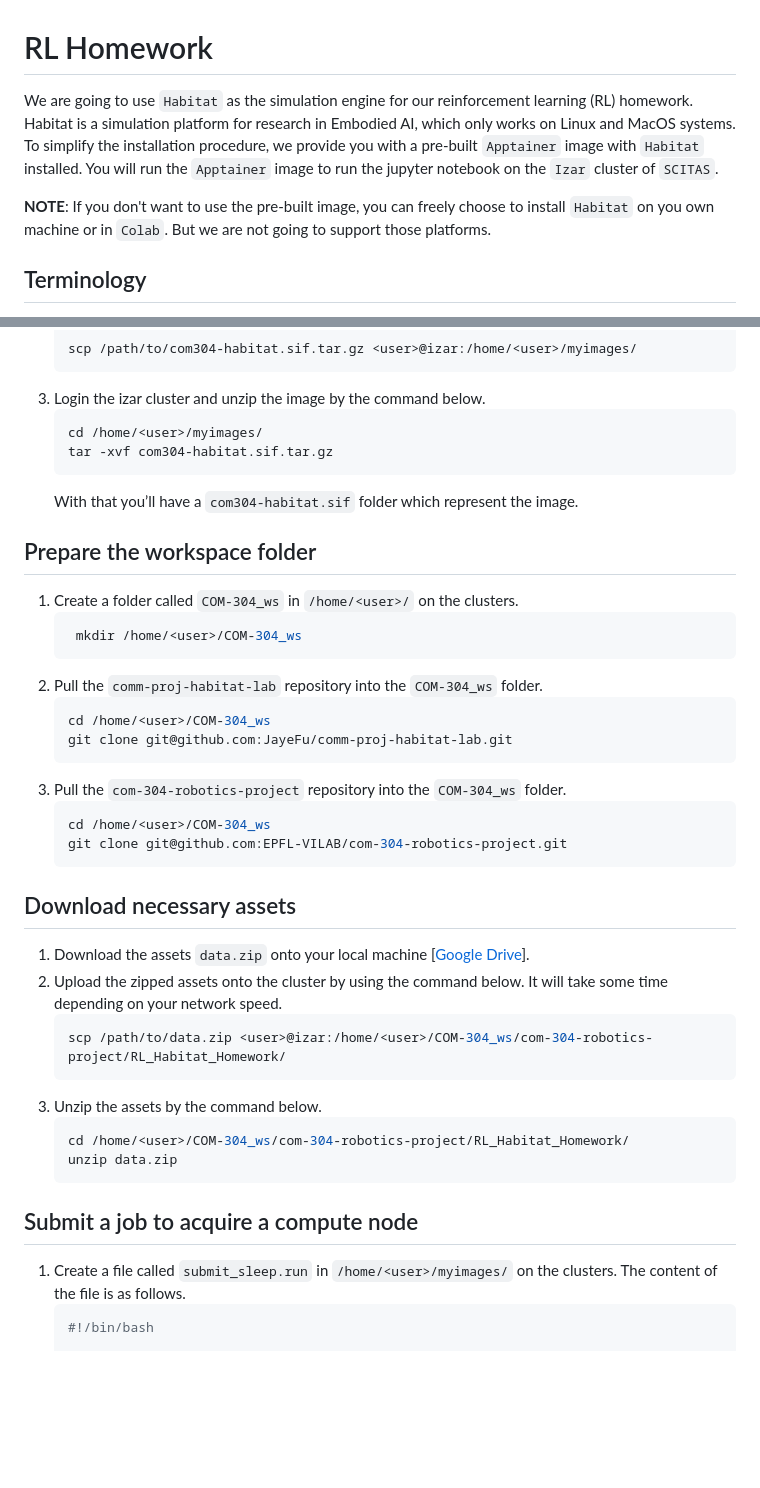
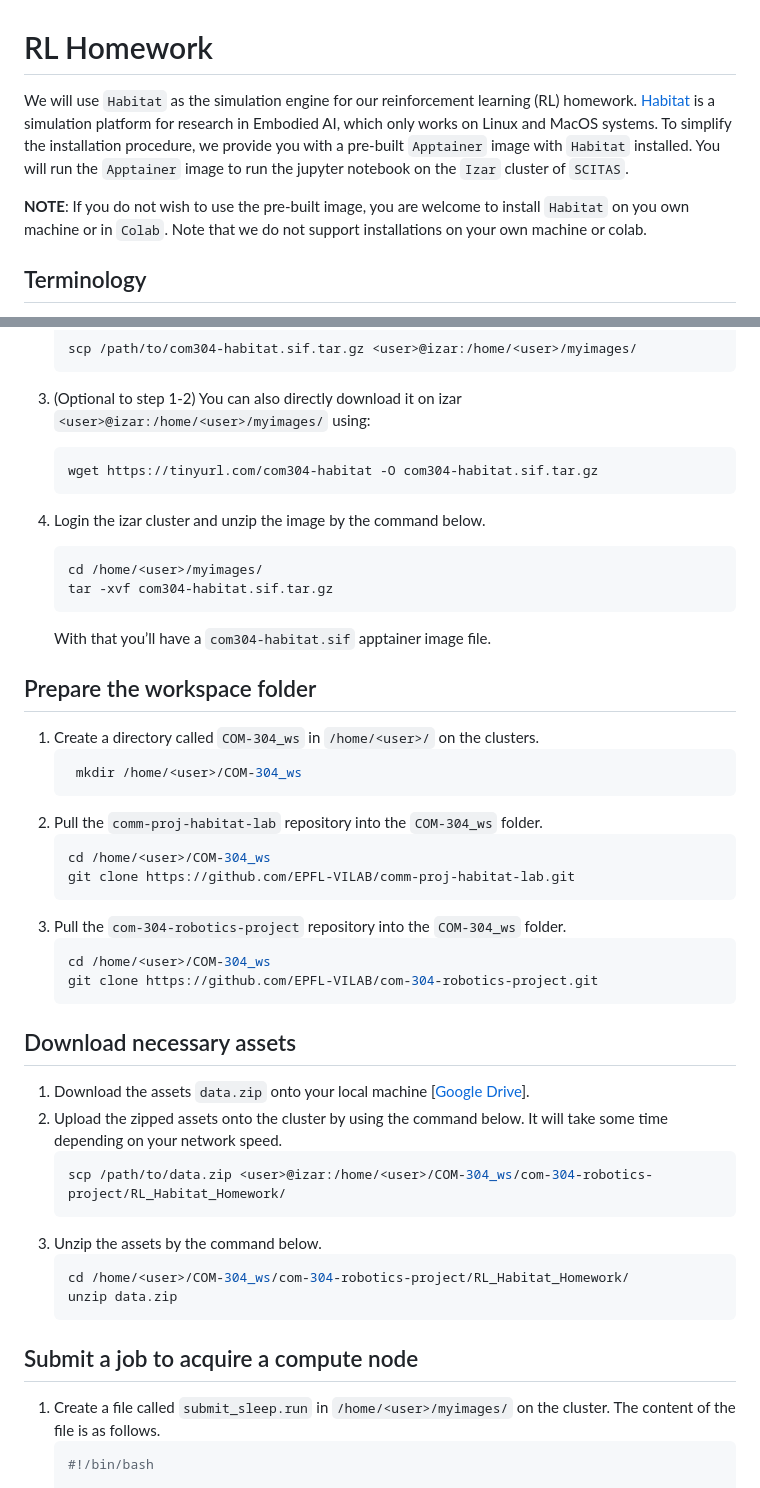
Before and after one commit to EPFL-VILAB/com-304-robotics-project, a Markdown page: RL_Habitat_Homework/README.md, 2 parts joined by grey strips. Rendered like a GitHub page; blank space fills up the shorter version.

Commit message:
updated readme with latest updates

````diff
--- a/RL_Habitat_Homework/README.md
+++ b/RL_Habitat_Homework/README.md
@@ -1,11 +1,11 @@
 # RL Homework
 
-We are going to use `Habitat` as the simulation engine for our reinforcement learning (RL) homework.
-Habitat is a simulation platform for research in Embodied AI, which only works on Linux and MacOS systems.
+We will use `Habitat` as the simulation engine for our reinforcement learning (RL) homework.
+[Habitat](https://aihabitat.org/) is a simulation platform for research in Embodied AI, which only works on Linux and MacOS systems.
 To simplify the installation procedure, we provide you with a pre-built `Apptainer` image with `Habitat` installed.
 You will run the `Apptainer` image to run the jupyter notebook on the `Izar` cluster of `SCITAS`.
 
-**NOTE**: If you don't want to use the pre-built image, you can freely choose to install `Habitat` on you own machine or in `Colab`. But we are not going to support those platforms.
+**NOTE**: If you do not wish to use the pre-built image, you are welcome to install `Habitat` on you own machine or in `Colab`. Note that we do not support installations on your own machine or colab.
 
 ## Terminology
 The `<user>` mentioned in the following sections is your username on the `Izar` cluster. Please replace it when you execute the commands.
@@ -17,27 +17,32 @@ The `<user>` mentioned in the following sections is your username on the `Izar`
    ```bash
    scp /path/to/com304-habitat.sif.tar.gz <user>@izar:/home/<user>/myimages/
    ```
-3. Login the izar cluster and unzip the image by the command below.
+3. (Optional to step 1-2) You can also directly download it on izar `<user>@izar:/home/<user>/myimages/` using:
+   ```bash
+   wget https://tinyurl.com/com304-habitat -O com304-habitat.sif.tar.gz
+   ```
+
+4. Login the izar cluster and unzip the image by the command below.
    ```bash
    cd /home/<user>/myimages/
    tar -xvf com304-habitat.sif.tar.gz
    ```
-   With that you’ll have a `com304-habitat.sif` folder which represent the image.
+   With that you’ll have a `com304-habitat.sif` apptainer image file.
 
 ## Prepare the workspace folder
-1. Create a folder called `COM-304_ws` in `/home/<user>/` on the clusters.
+1. Create a directory called `COM-304_ws` in `/home/<user>/` on the clusters.
    ```bash
     mkdir /home/<user>/COM-304_ws
     ```
 2. Pull the `comm-proj-habitat-lab` repository into the `COM-304_ws` folder.
    ```bash
    cd /home/<user>/COM-304_ws
-   git clone git@github.com:JayeFu/comm-proj-habitat-lab.git
+   git clone https://github.com/EPFL-VILAB/comm-proj-habitat-lab.git
    ```
 3. Pull the `com-304-robotics-project` repository into the `COM-304_ws` folder.
    ```bash
    cd /home/<user>/COM-304_ws
-   git clone git@github.com:EPFL-VILAB/com-304-robotics-project.git
+   git clone https://github.com/EPFL-VILAB/com-304-robotics-project.git
    ```
 
 ## Download necessary assets
@@ -54,7 +59,7 @@ The `<user>` mentioned in the following sections is your username on the `Izar`
 
 ## Submit a job to acquire a compute node
 
-1. Create a file called `submit_sleep.run` in `/home/<user>/myimages/` on the clusters. The content of the file is as follows.
+1. Create a file called `submit_sleep.run` in `/home/<user>/myimages/` on the cluster. The content of the file is as follows.
    ```bash
    #!/bin/bash
 
````
Also changed, not shown: other parts of RL_Habitat_Homework/README.md (+4 -4 lines).
